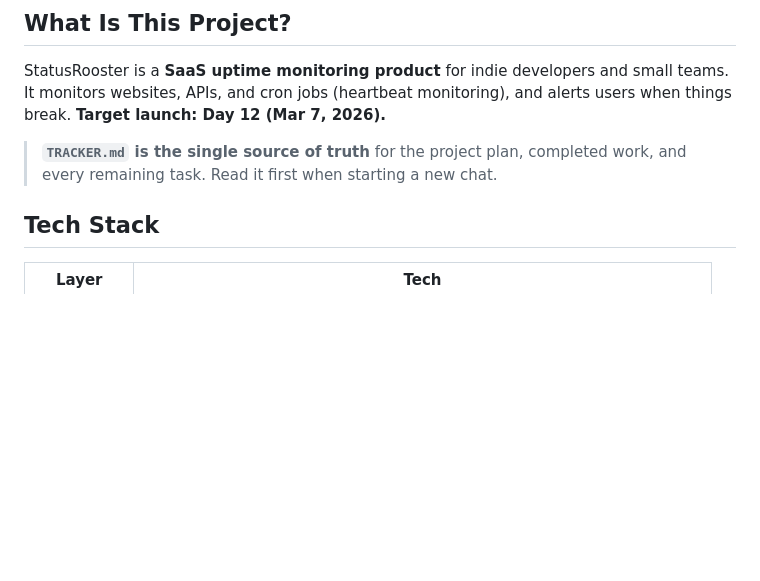
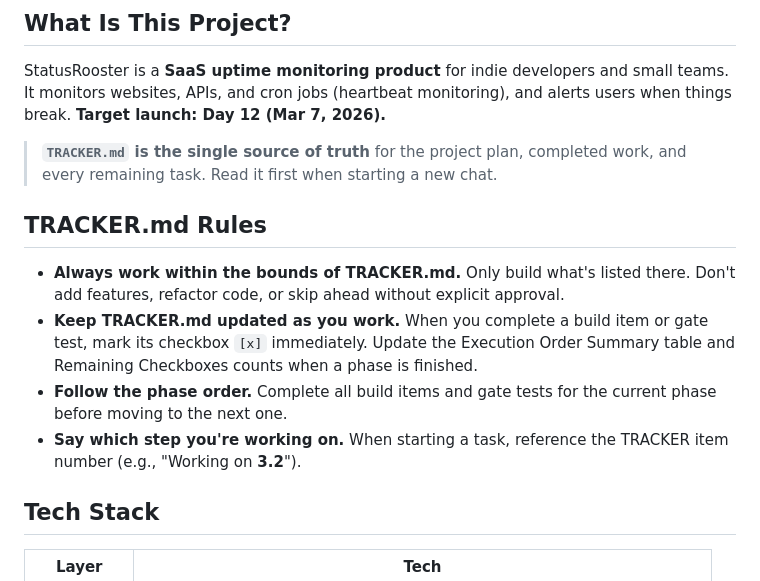
Before and after one commit to grantbang/statusrooster, a Markdown page: .github/copilot-instructions.md, the part around the change. Rendered like a GitHub page; blank space fills up the shorter version.

Commit message:
Update copilot instructions with TRACKER.md rules, delete stale HANDOFF.md, mark Phases 1-2 complete in tracker

```diff
--- a/.github/copilot-instructions.md
+++ b/.github/copilot-instructions.md
@@ -6,6 +6,12 @@ It monitors websites, APIs, and cron jobs (heartbeat monitoring), and alerts use
 **Target launch: Day 12 (Mar 7, 2026).**
 
 > **`TRACKER.md` is the single source of truth** for the project plan, completed work, and every remaining task. Read it first when starting a new chat.
+
+## TRACKER.md Rules
+- **Always work within the bounds of TRACKER.md.** Only build what's listed there. Don't add features, refactor code, or skip ahead without explicit approval.
+- **Keep TRACKER.md updated as you work.** When you complete a build item or gate test, mark its checkbox `[x]` immediately. Update the Execution Order Summary table and Remaining Checkboxes counts when a phase is finished.
+- **Follow the phase order.** Complete all build items and gate tests for the current phase before moving to the next one.
+- **Say which step you're working on.** When starting a task, reference the TRACKER item number (e.g., "Working on **3.2**").
 
 ## Tech Stack
 | Layer | Tech |
```
Also changed, not shown: HANDOFF.md (deleted, +0 -200 lines), TRACKER.md (+17 -18 lines).
